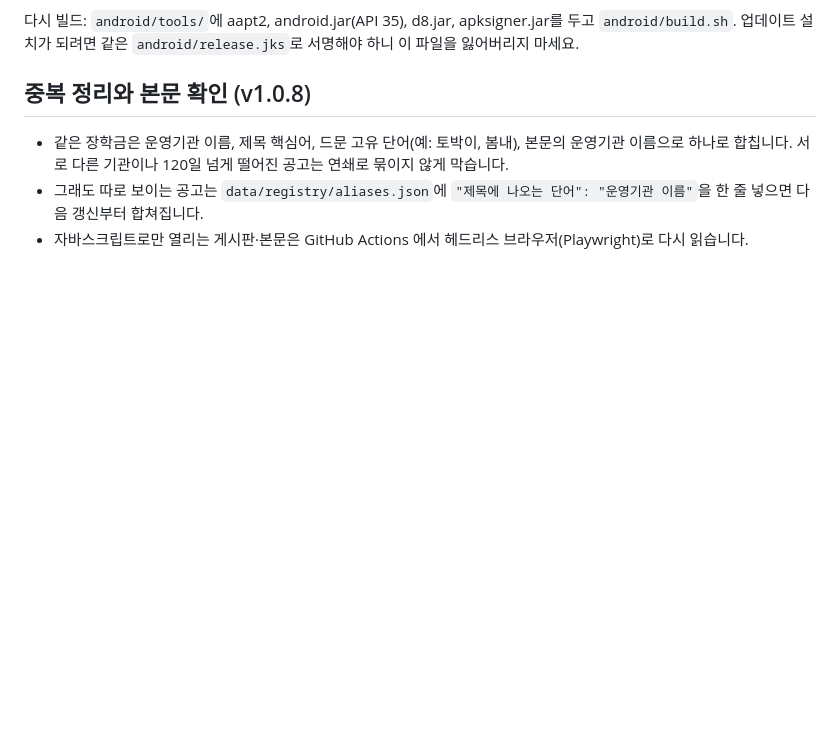
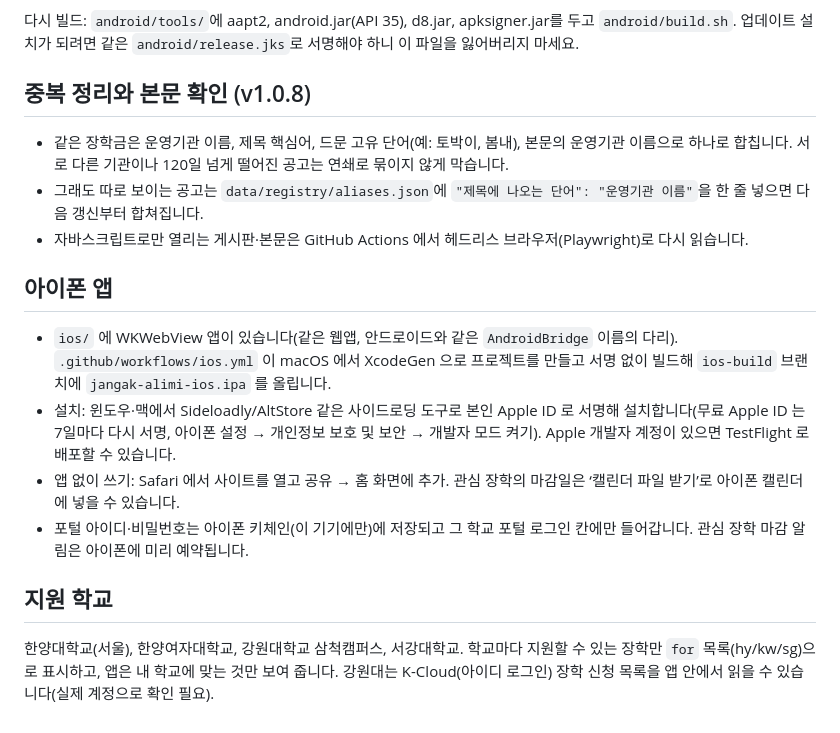
Before and after one commit to lussion629-creator/JangHak-Alim-e, a Markdown page: README.md, the part around the change. Rendered like a GitHub page; blank space fills up the shorter version.

Commit message:
README: 아이폰 앱·지원 학교
Co-Authored-By: Claude Opus 5.5 <noreply@anthropic.com>
Claude-Session: https://claude.ai/code/session_01YHN3iL1PBQZFCJxpSGqwNB

```diff
--- a/README.md
+++ b/README.md
@@ -62,3 +62,14 @@
 - 같은 장학금은 운영기관 이름, 제목 핵심어, 드문 고유 단어(예: 토박이, 봄내), 본문의 운영기관 이름으로 하나로 합칩니다. 서로 다른 기관이나 120일 넘게 떨어진 공고는 연쇄로 묶이지 않게 막습니다.
 - 그래도 따로 보이는 공고는 `data/registry/aliases.json`에 `"제목에 나오는 단어": "운영기관 이름"`을 한 줄 넣으면 다음 갱신부터 합쳐집니다.
 - 자바스크립트로만 열리는 게시판·본문은 GitHub Actions 에서 헤드리스 브라우저(Playwright)로 다시 읽습니다.
+
+## 아이폰 앱
+
+- `ios/` 에 WKWebView 앱이 있습니다(같은 웹앱, 안드로이드와 같은 `AndroidBridge` 이름의 다리). `.github/workflows/ios.yml` 이 macOS 에서 XcodeGen 으로 프로젝트를 만들고 서명 없이 빌드해 `ios-build` 브랜치에 `jangak-alimi-ios.ipa` 를 올립니다.
+- 설치: 윈도우·맥에서 Sideloadly/AltStore 같은 사이드로딩 도구로 본인 Apple ID 로 서명해 설치합니다(무료 Apple ID 는 7일마다 다시 서명, 아이폰 설정 → 개인정보 보호 및 보안 → 개발자 모드 켜기). Apple 개발자 계정이 있으면 TestFlight 로 배포할 수 있습니다.
+- 앱 없이 쓰기: Safari 에서 사이트를 열고 공유 → 홈 화면에 추가. 관심 장학의 마감일은 ‘캘린더 파일 받기’로 아이폰 캘린더에 넣을 수 있습니다.
+- 포털 아이디·비밀번호는 아이폰 키체인(이 기기에만)에 저장되고 그 학교 포털 로그인 칸에만 들어갑니다. 관심 장학 마감 알림은 아이폰에 미리 예약됩니다.
+
+## 지원 학교
+
+한양대학교(서울), 한양여자대학교, 강원대학교 삼척캠퍼스, 서강대학교. 학교마다 지원할 수 있는 장학만 `for` 목록(hy/kw/sg)으로 표시하고, 앱은 내 학교에 맞는 것만 보여 줍니다. 강원대는 K-Cloud(아이디 로그인) 장학 신청 목록을 앱 안에서 읽을 수 있습니다(실제 계정으로 확인 필요).
```
